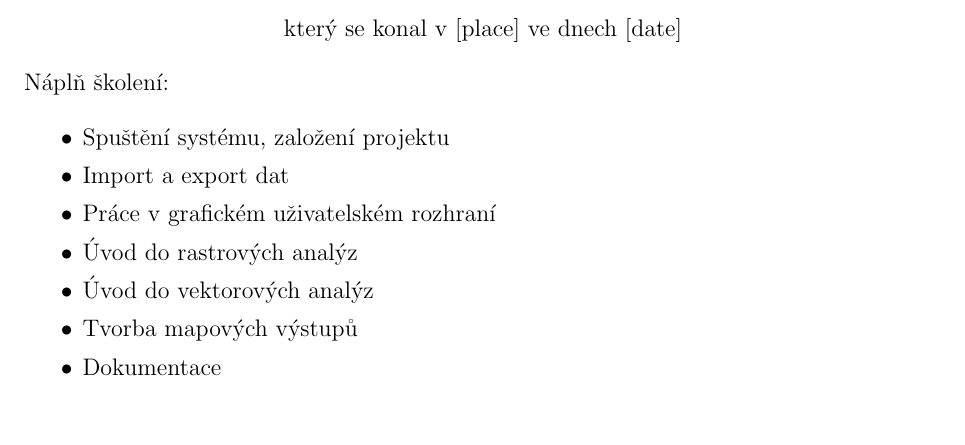
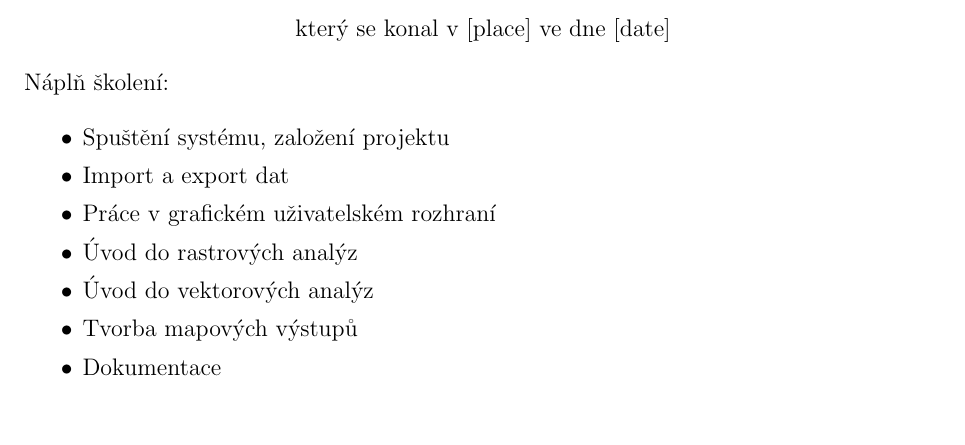
Before and after one commit to GISMentors/certifikat, a LaTeX letter (templates/grass-zacatecnik.tex): part of the page, cut so that both start at the same text. Compiled offline with pdfLaTeX.

Commit message:
template fix

```diff
--- a/templates/grass-zacatecnik.tex
+++ b/templates/grass-zacatecnik.tex
@@ -21,7 +21,7 @@
 
 {\Large GRASS GIS - začátečnický kurz}
 
-který se konal v [place] ve dnech [date]
+který se konal v [place] ve dne [date]
 \end{center}
 
 Náplň školení:
```
